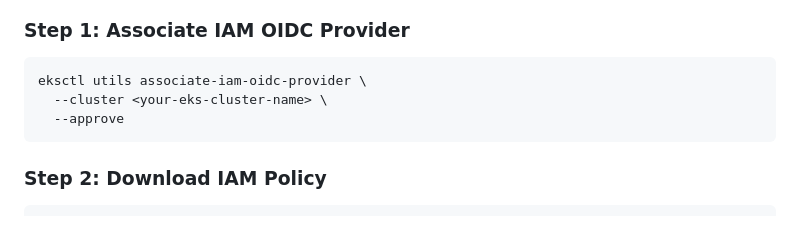
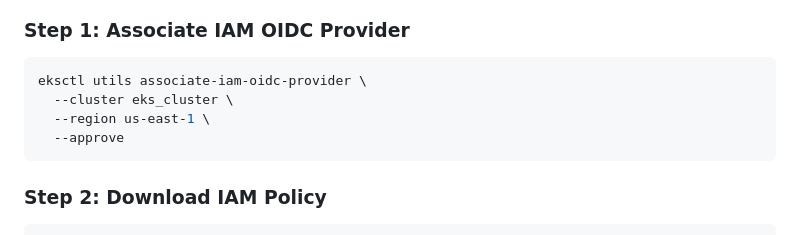
Before and after one commit to im-devendhar/talesofchina, a Markdown page: k8s-manifests/readme.md, the part around the change. Drawn GitHub-style.

````diff
--- a/k8s-manifests/readme.md
+++ b/k8s-manifests/readme.md
@@ -71,7 +71,8 @@ The AWS Load Balancer Controller is required for managing Ingress objects and cr
 
 ```bash
 eksctl utils associate-iam-oidc-provider \
-  --cluster <your-eks-cluster-name> \
+  --cluster eks_cluster \
+  --region us-east-1 \
   --approve
 ```
 
````
